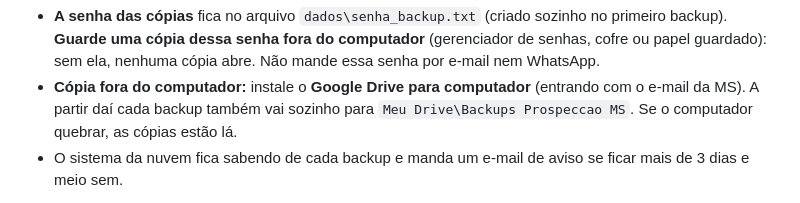
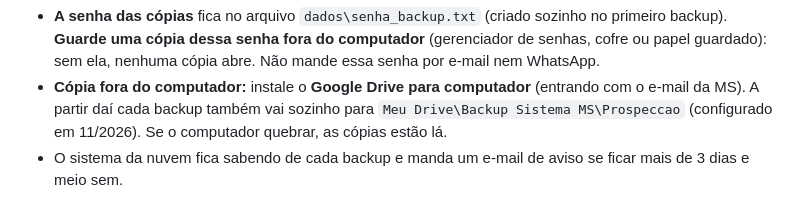
Before and after one commit to paulomscertificado/prospeccao-parceiros, a Markdown page: LEIAME.md, the part around the change. Drawn GitHub-style.

Commit message:
Manual: backups vao para G:\Meu Drive\Backup Sistema MS\Prospeccao
Co-Authored-By: Claude Opus 5.5 <noreply@anthropic.com>

```diff
--- a/LEIAME.md
+++ b/LEIAME.md
@@ -439,7 +439,7 @@ cópia do banco da nuvem em `dados\backups` (ficam os últimos 14 dias). Desde n
   **Guarde uma cópia dessa senha fora do computador** (gerenciador de senhas, cofre ou papel guardado): sem ela,
   nenhuma cópia abre. Não mande essa senha por e-mail nem WhatsApp.
 - **Cópia fora do computador:** instale o **Google Drive para computador** (entrando com o e-mail da MS). A partir
-  daí cada backup também vai sozinho para `Meu Drive\Backups Prospeccao MS`. Se o computador quebrar, as cópias
+  daí cada backup também vai sozinho para `Meu Drive\Backup Sistema MS\Prospeccao` (configurado em 11/2026). Se o computador quebrar, as cópias
   estão lá.
 - O sistema da nuvem fica sabendo de cada backup e manda um e-mail de aviso se ficar mais de 3 dias e meio sem.
 
```
